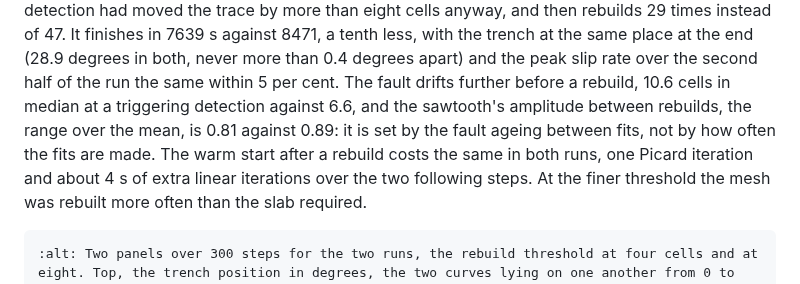
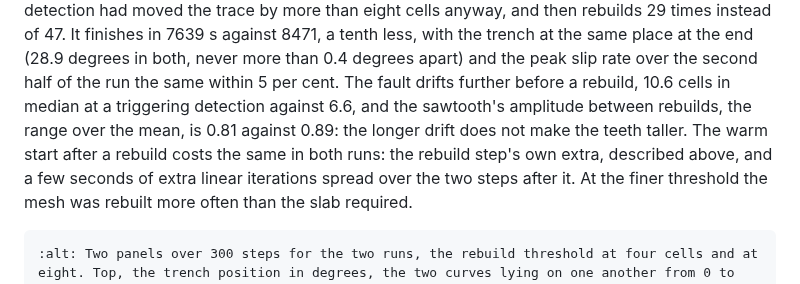
Before and after one commit to Underworld-Technical-Notes/underworldcode.org, a Markdown page: articles/faults-on-an-add-on-mesh/faults-on-an-add-on-mesh.md, the part around the change. GitHub-like rendering.

Commit message:
UWTN 2026-022: the spacing paragraph states the observation, and places the warm-start cost

````diff
--- a/articles/faults-on-an-add-on-mesh/faults-on-an-add-on-mesh.md
+++ b/articles/faults-on-an-add-on-mesh/faults-on-an-add-on-mesh.md
@@ -451,10 +451,10 @@ at the same place at the end (28.9 degrees in both, never more than 0.4 degrees
 apart) and the peak slip rate over the second half of the run the same within
 5 per cent. The fault drifts further before a rebuild, 10.6 cells in median at
 a triggering detection against 6.6, and the sawtooth's amplitude between
-rebuilds, the range over the mean, is 0.81 against 0.89: it is set by the
-fault ageing between fits, not by how often the fits are made. The warm start
-after a rebuild costs the same in both runs, one Picard iteration and about
-4 s of extra linear iterations over the two following steps. At the finer
+rebuilds, the range over the mean, is 0.81 against 0.89: the longer drift does
+not make the teeth taller. The warm start after a rebuild costs the same in
+both runs: the rebuild step's own extra, described above, and a few seconds of
+extra linear iterations spread over the two steps after it. At the finer
 threshold the mesh was rebuilt more often than the slab required.
 
 ```{figure} figures/rebuild-spacing.png
````
